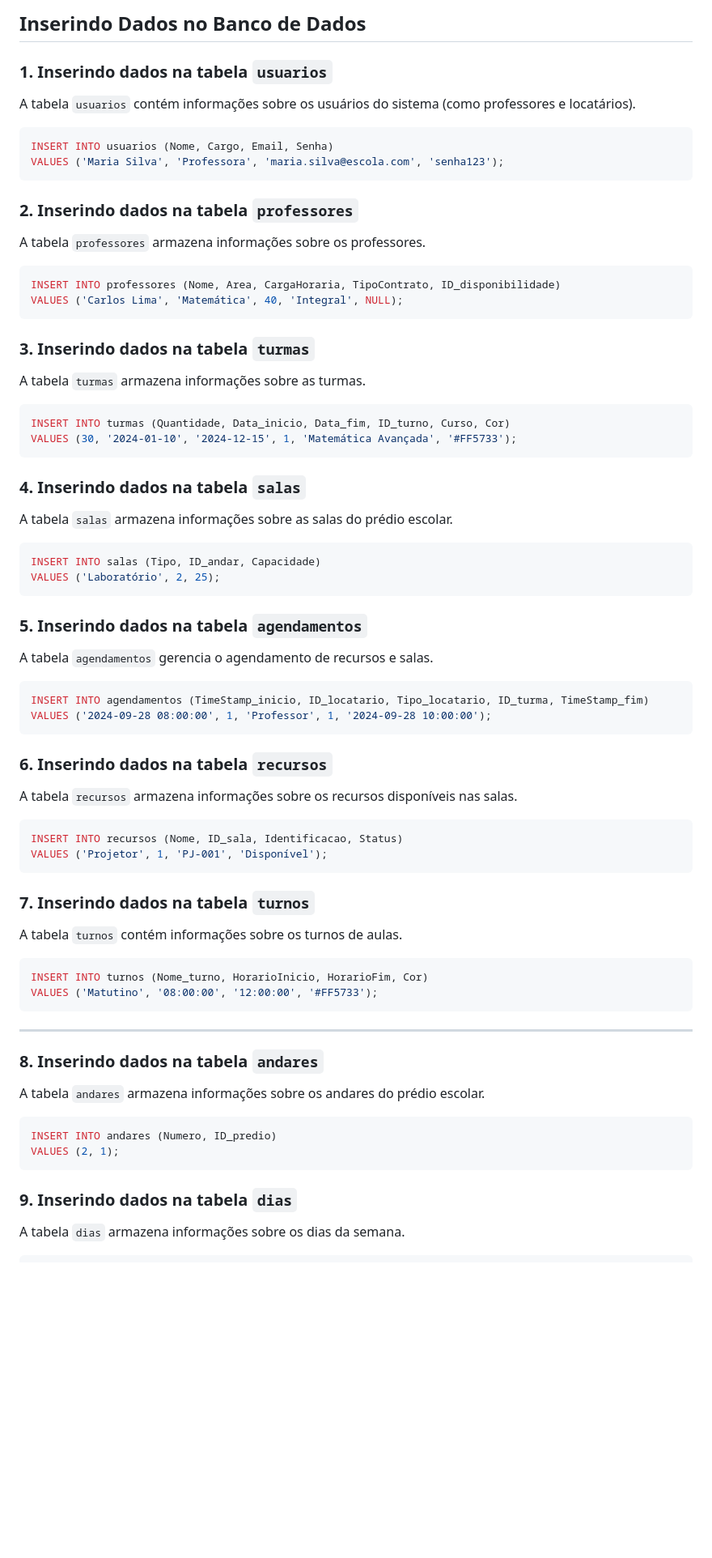
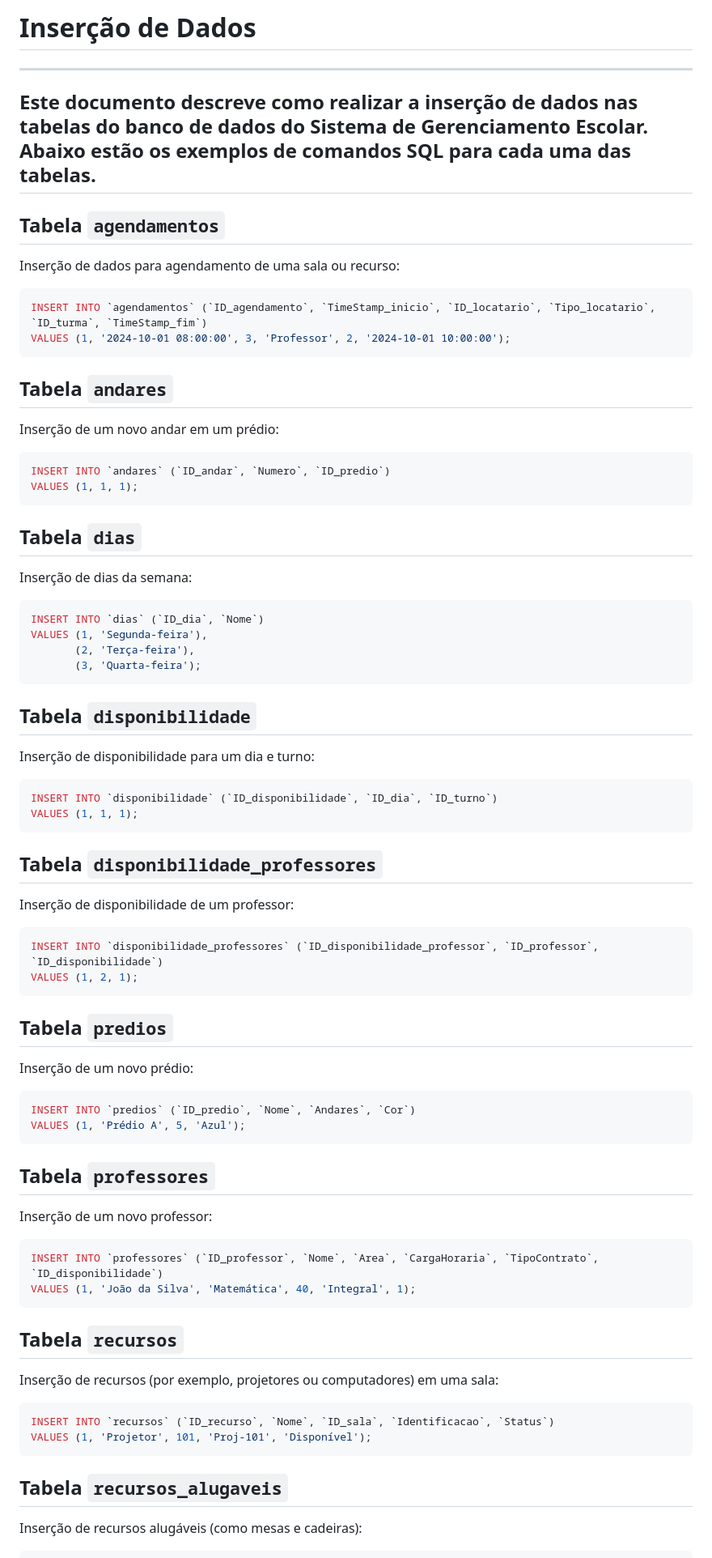
Before and after one commit to luizGDpulz/gerenciamento-Escolar, a Markdown page: docs/Inserção de dados.md, the part around the change printed below. Shown: that part at 81% size. Drawn GitHub-style; blank space fills up the shorter version.

````diff
--- a/docs/Inserção de dados.md
+++ b/docs/Inserção de dados.md
@@ -1,72 +1,74 @@
-## Inserindo Dados no Banco de Dados
+# Inserção de Dados
+---
+Este documento descreve como realizar a inserção de dados nas tabelas do banco de dados do Sistema de Gerenciamento Escolar. Abaixo estão os exemplos de comandos SQL para cada uma das tabelas.
+---
+## Tabela `agendamentos`
 
-### 1. Inserindo dados na tabela `usuarios`
-A tabela `usuarios` contém informações sobre os usuários do sistema (como professores e locatários).
-
+Inserção de dados para agendamento de uma sala ou recurso:
 ```sql
-INSERT INTO usuarios (Nome, Cargo, Email, Senha)
-VALUES ('Maria Silva', 'Professora', 'maria.silva@escola.com', 'senha123');
+INSERT INTO `agendamentos` (`ID_agendamento`, `TimeStamp_inicio`, `ID_locatario`, `Tipo_locatario`, `ID_turma`, `TimeStamp_fim`)
+VALUES (1, '2024-10-01 08:00:00', 3, 'Professor', 2, '2024-10-01 10:00:00');
 ```
 
-### 2. Inserindo dados na tabela `professores`
-A tabela `professores` armazena informações sobre os professores.
+## Tabela `andares`
 
+Inserção de um novo andar em um prédio:
 ```sql
-INSERT INTO professores (Nome, Area, CargaHoraria, TipoContrato, ID_disponibilidade)
-VALUES ('Carlos Lima', 'Matemática', 40, 'Integral', NULL);
+INSERT INTO `andares` (`ID_andar`, `Numero`, `ID_predio`)
+VALUES (1, 1, 1);
 ```
 
-### 3. Inserindo dados na tabela `turmas`
-A tabela `turmas` armazena informações sobre as turmas.
+## Tabela `dias`
 
+Inserção de dias da semana:
 ```sql
-INSERT INTO turmas (Quantidade, Data_inicio, Data_fim, ID_turno, Curso, Cor)
-VALUES (30, '2024-01-10', '2024-12-15', 1, 'Matemática Avançada', '#FF5733');
+INSERT INTO `dias` (`ID_dia`, `Nome`)
+VALUES (1, 'Segunda-feira'),
+       (2, 'Terça-feira'),
+       (3, 'Quarta-feira');
 ```
 
-### 4. Inserindo dados na tabela `salas`
-A tabela `salas` armazena informações sobre as salas do prédio escolar.
+## Tabela `disponibilidade`
 
+Inserção de disponibilidade para um dia e turno:
 ```sql
-INSERT INTO salas (Tipo, ID_andar, Capacidade)
-VALUES ('Laboratório', 2, 25);
+INSERT INTO `disponibilidade` (`ID_disponibilidade`, `ID_dia`, `ID_turno`)
+VALUES (1, 1, 1);
 ```
 
-### 5. Inserindo dados na tabela `agendamentos`
-A tabela `agendamentos` gerencia o agendamento de recursos e salas.
+## Tabela `disponibilidade_professores`
 
+Inserção de disponibilidade de um professor:
 ```sql
-INSERT INTO agendamentos (TimeStamp_inicio, ID_locatario, Tipo_locatario, ID_turma, TimeStamp_fim)
-VALUES ('2024-09-28 08:00:00', 1, 'Professor', 1, '2024-09-28 10:00:00');
+INSERT INTO `disponibilidade_professores` (`ID_disponibilidade_professor`, `ID_professor`, `ID_disponibilidade`)
+VALUES (1, 2, 1);
 ```
 
-### 6. Inserindo dados na tabela `recursos`
-A tabela `recursos` armazena informações sobre os recursos disponíveis nas salas.
+## Tabela `predios`
 
+Inserção de um novo prédio:
 ```sql
-INSERT INTO recursos (Nome, ID_sala, Identificacao, Status)
-VALUES ('Projetor', 1, 'PJ-001', 'Disponível');
+INSERT INTO `predios` (`ID_predio`, `Nome`, `Andares`, `Cor`)
+VALUES (1, 'Prédio A', 5, 'Azul');
 ```
 
-### 7. Inserindo dados na tabela `turnos`
-A tabela `turnos` contém informações sobre os turnos de aulas.
+## Tabela `professores`
 
+Inserção de um novo professor:
 ```sql
-INSERT INTO turnos (Nome_turno, HorarioInicio, HorarioFim, Cor)
-VALUES ('Matutino', '08:00:00', '12:00:00', '#FF5733');
+INSERT INTO `professores` (`ID_professor`, `Nome`, `Area`, `CargaHoraria`, `TipoContrato`, `ID_disponibilidade`)
+VALUES (1, 'João da Silva', 'Matemática', 40, 'Integral', 1);
 ```
 
----
+## Tabela `recursos`
 
-### 8. Inserindo dados na tabela `andares`
-A tabela `andares` armazena informações sobre os andares do prédio escolar.
-
+Inserção de recursos (por exemplo, projetores ou computadores) em uma sala:
 ```sql
-INSERT INTO andares (Numero, ID_predio)
-VALUES (2, 1);
+INSERT INTO `recursos` (`ID_recurso`, `Nome`, `ID_sala`, `Identificacao`, `Status`)
+VALUES (1, 'Projetor', 101, 'Proj-101', 'Disponível');
 ```
 
-### 9. Inserindo dados na tabela `dias`
-A tabela `dias` armazena informações sobre os dias da semana.
+## Tabela `recursos_alugaveis`
 
+Inserção de recursos alugáveis (como mesas e cadeiras):
 ```sql
````
Also changed, not shown: other parts of docs/Inserção de dados.md (+27 -26 lines).
